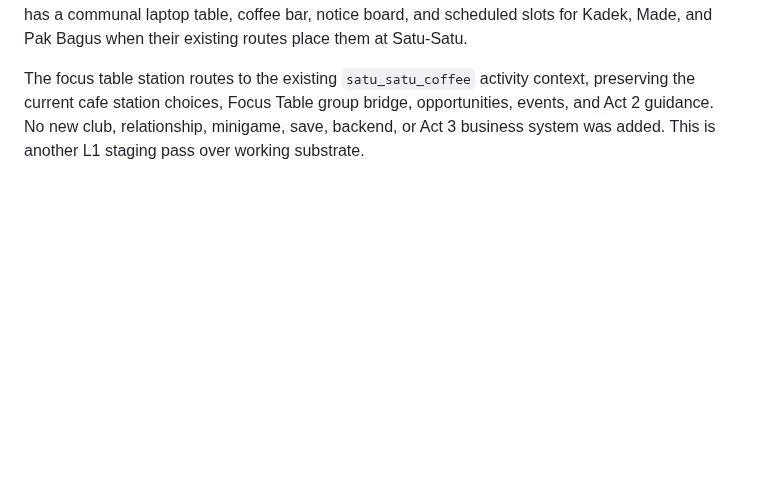
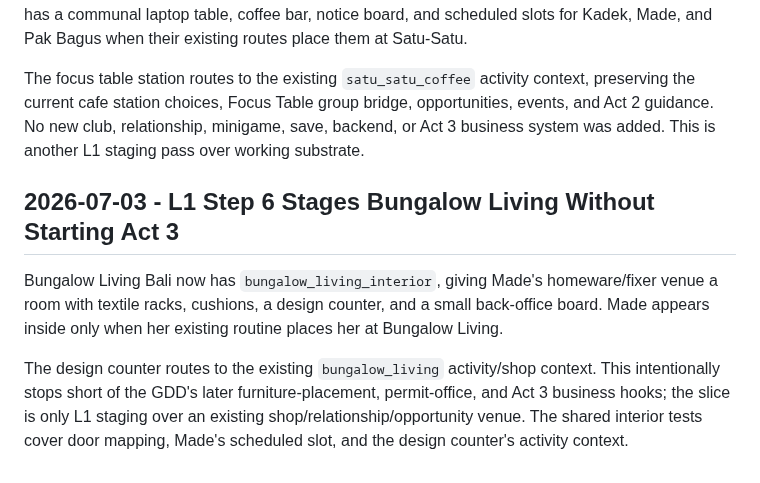
Before and after one commit to JohnSwatica/bali-life-rpg, a Markdown page: DECISIONS.md, the part around the change. Drawn GitHub-style; blank space fills up the shorter version.

Commit message:
docs: record L1 Step 6 Bungalow Living interior

```diff
--- a/DECISIONS.md
+++ b/DECISIONS.md
@@ -559,3 +559,9 @@ The scooter rental station routes to the existing `bali_family_rental_scooter` a
 Satu-Satu Coffee Company now has `satu_satu_interior`, which turns the Act 2 focus-table destination into an interior scene rather than only an exterior marker or Phone objective. The room has a communal laptop table, coffee bar, notice board, and scheduled slots for Kadek, Made, and Pak Bagus when their existing routes place them at Satu-Satu.
 
 The focus table station routes to the existing `satu_satu_coffee` activity context, preserving the current cafe station choices, Focus Table group bridge, opportunities, events, and Act 2 guidance. No new club, relationship, minigame, save, backend, or Act 3 business system was added. This is another L1 staging pass over working substrate.
+
+## 2026-07-03 - L1 Step 6 Stages Bungalow Living Without Starting Act 3
+
+Bungalow Living Bali now has `bungalow_living_interior`, giving Made's homeware/fixer venue a room with textile racks, cushions, a design counter, and a small back-office board. Made appears inside only when her existing routine places her at Bungalow Living.
+
+The design counter routes to the existing `bungalow_living` activity/shop context. This intentionally stops short of the GDD's later furniture-placement, permit-office, and Act 3 business hooks; the slice is only L1 staging over an existing shop/relationship/opportunity venue. The shared interior tests cover door mapping, Made's scheduled slot, and the design counter's activity context.
```
Also changed, not shown: STATE.md (+1 -0 lines).
